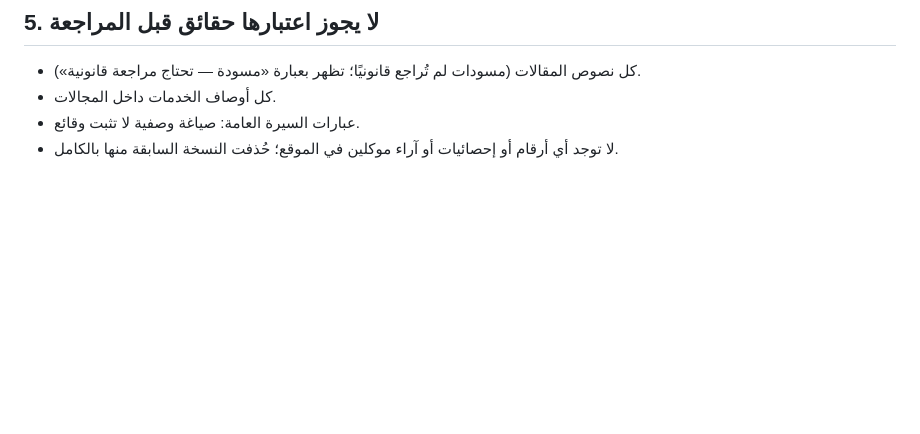
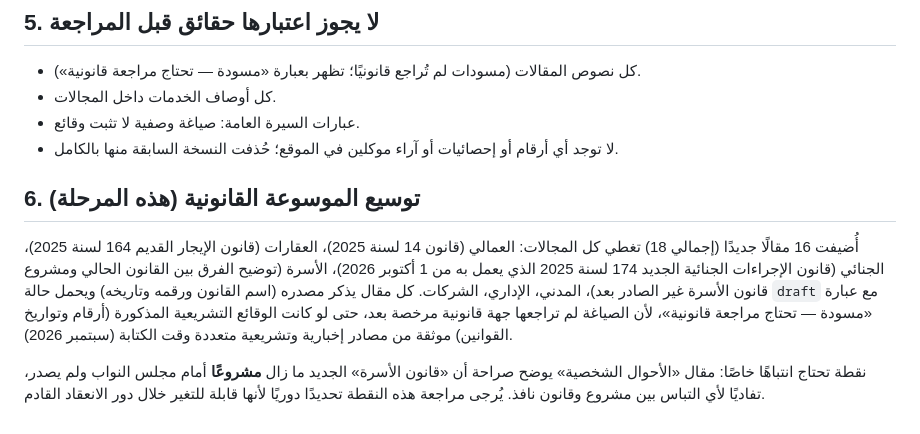
Before and after one commit to fxstrict/Maisara, a Markdown page: Documents/CONTENT_REVIEW_AND_PLACEHOLDERS.md, the part around the change. Drawn GitHub-style; blank space fills up the shorter version.

```diff
--- a/Documents/CONTENT_REVIEW_AND_PLACEHOLDERS.md
+++ b/Documents/CONTENT_REVIEW_AND_PLACEHOLDERS.md
@@ -36,3 +36,9 @@
 - كل أوصاف الخدمات داخل المجالات.
 - عبارات السيرة العامة: صياغة وصفية لا تثبت وقائع.
 - لا توجد أي أرقام أو إحصائيات أو آراء موكلين في الموقع؛ حُذفت النسخة السابقة منها بالكامل.
+
+
+## 6. توسيع الموسوعة القانونية (هذه المرحلة)
+أُضيفت 16 مقالًا جديدًا (إجمالي 18) تغطي كل المجالات: العمالي (قانون 14 لسنة 2025)، العقارات (قانون الإيجار القديم 164 لسنة 2025)، الجنائي (قانون الإجراءات الجنائية الجديد 174 لسنة 2025 الذي يعمل به من 1 أكتوبر 2026)، الأسرة (توضيح الفرق بين القانون الحالي ومشروع قانون الأسرة غير الصادر بعد)، المدني، الإداري، الشركات. كل مقال يذكر مصدره (اسم القانون ورقمه وتاريخه) ويحمل حالة `draft` مع عبارة «مسودة — تحتاج مراجعة قانونية»، لأن الصياغة لم تراجعها جهة قانونية مرخصة بعد، حتى لو كانت الوقائع التشريعية المذكورة (أرقام وتواريخ القوانين) موثقة من مصادر إخبارية وتشريعية متعددة وقت الكتابة (سبتمبر 2026).
+
+نقطة تحتاج انتباهًا خاصًا: مقال «الأحوال الشخصية» يوضح صراحة أن «قانون الأسرة» الجديد ما زال **مشروعًا** أمام مجلس النواب ولم يصدر، تفاديًا لأي التباس بين مشروع وقانون نافذ. يُرجى مراجعة هذه النقطة تحديدًا دوريًا لأنها قابلة للتغير خلال دور الانعقاد القادم.
```
